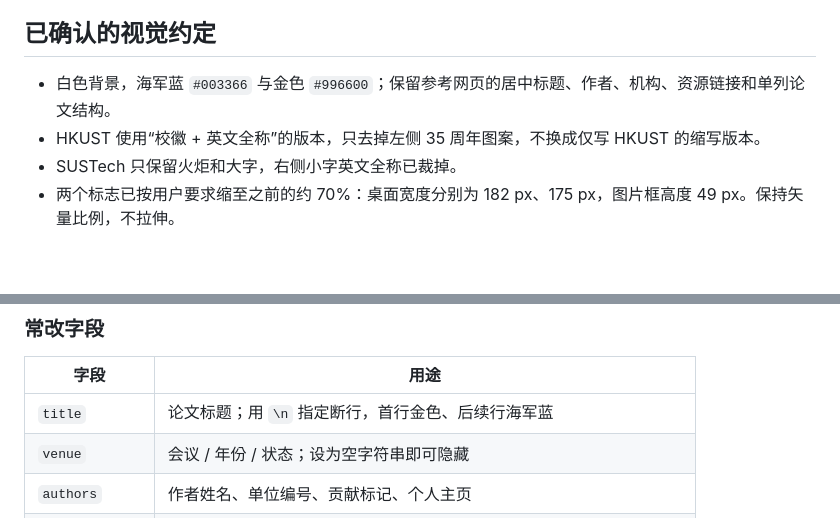
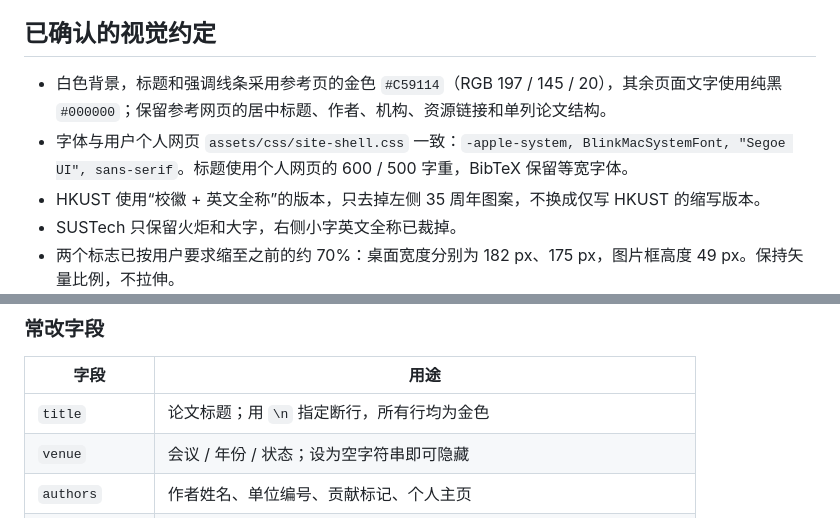
Before and after one commit to Lgx521/paper-website-template, a Markdown page: AGENTS.md, 2 parts joined by grey strips. GitHub-like rendering; blank space fills up the shorter version.

```diff
--- a/AGENTS.md
+++ b/AGENTS.md
@@ -11,7 +11,8 @@
 
 ## 已确认的视觉约定
 
-- 白色背景，海军蓝 `#003366` 与金色 `#996600`；保留参考网页的居中标题、作者、机构、资源链接和单列论文结构。
+- 白色背景，标题和强调线条采用参考页的金色 `#C59114`（RGB 197 / 145 / 20），其余页面文字使用纯黑 `#000000`；保留参考网页的居中标题、作者、机构、资源链接和单列论文结构。
+- 字体与用户个人网页 `assets/css/site-shell.css` 一致：`-apple-system, BlinkMacSystemFont, "Segoe UI", sans-serif`。标题使用个人网页的 600 / 500 字重，BibTeX 保留等宽字体。
 - HKUST 使用“校徽 + 英文全称”的版本，只去掉左侧 35 周年图案，不换成仅写 HKUST 的缩写版本。
 - SUSTech 只保留火炬和大字，右侧小字英文全称已裁掉。
 - 两个标志已按用户要求缩至之前的约 70%：桌面宽度分别为 182 px、175 px，图片框高度 49 px。保持矢量比例，不拉伸。
@@ -54,7 +55,7 @@ git push
 
 | 字段 | 用途 |
 | --- | --- |
-| `title` | 论文标题；用 `\n` 指定断行，首行金色、后续行海军蓝 |
+| `title` | 论文标题；用 `\n` 指定断行，所有行均为金色 |
 | `venue` | 会议 / 年份 / 状态；设为空字符串即可隐藏 |
 | `authors` | 作者姓名、单位编号、贡献标记、个人主页 |
 | `institutions` | 学校名称、编号、Logo 路径、链接和显示宽度 |
```
Also changed, not shown: README.md (+1 -1 lines), docs/ASSETS.md (+7 -7 lines), docs/previews/content.jpg, docs/previews/desktop.jpg, docs/previews/mobile.jpg, 5 other files.
